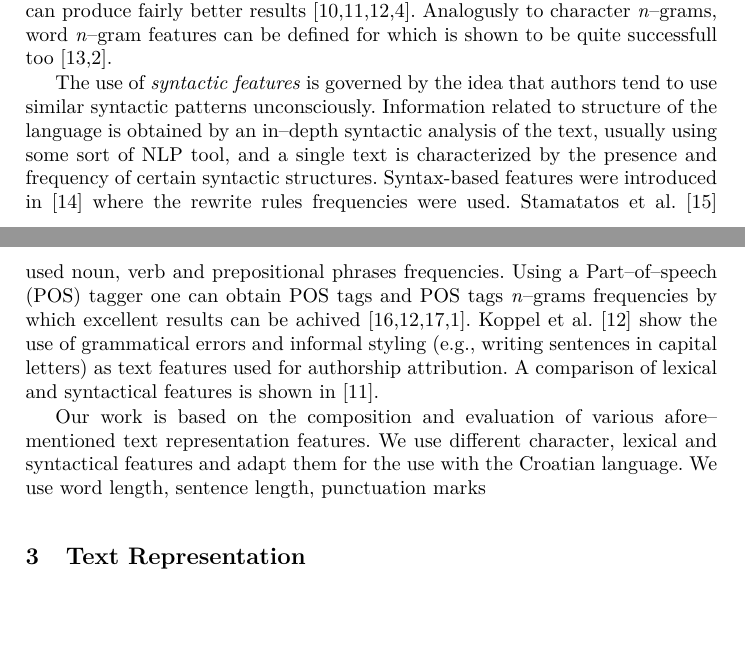
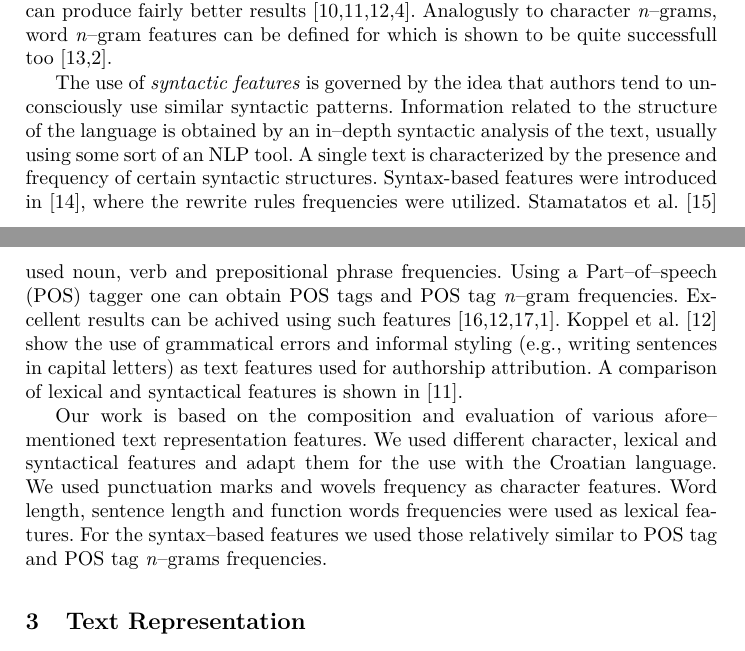
Before and after one commit to ivan444/hr-author-atribution, a LaTeX thesis (clanak/clanak.tex): two parts of pages 2 and 3 of 10, joined at a grey line, cut so that both start at the same text, the shorter picture padded with empty space. Compiled offline with pdfLaTeX.

Commit message:
fixd related work, part 2

```diff
--- a/clanak/clanak.tex
+++ b/clanak/clanak.tex
@@ -107,24 +107,27 @@ can be defined for which is shown to be quite successfull too
 \cite{keselj2003n,coyotl2006authorship}.
 
 The use of \emph{syntactic features} is governed by the idea that authors tend to
-use similar syntactic patterns unconsciously. Information related to structure of
+unconsciously use similar syntactic patterns. Information related to the structure of
 the language is obtained by an in--depth syntactic analysis of the text, usually
-using some sort of NLP tool, and a single text is characterized by the presence
+using some sort of an NLP tool. A single text is characterized by the presence
 and frequency of certain syntactic structures. Syntax-based features were
-introduced in \cite{van1996outside} where the rewrite rules frequencies were
-used. Stamatatos et al.\ \cite{stamatatos2001computer} used noun, verb and
-prepositional phrases frequencies. Using a Part--of--speech (POS) tagger one can obtain POS tags and
-POS tags \emph{n}--grams frequencies by which excellent results can be achived
+introduced in \cite{van1996outside}, where the rewrite rules frequencies were
+utilized. Stamatatos et al.\ \cite{stamatatos2001computer} used noun, verb and
+prepositional phrase frequencies. Using a Part--of--speech (POS) tagger one can obtain POS tags and
+POS tag \emph{n}--gram frequencies. Excellent results can be achived using such features
 \cite{kukushkina2001using,koppel2003exploiting,diederich2003authorship,luyckx2005shallow}.
 Koppel et al.\ \cite{koppel2003exploiting} show the use of grammatical errors
 and informal styling (e.g., writing sentences in capital letters) as text features used for
 authorship attribution. A comparison of lexical and syntactical features is shown
 in \cite{uzuner2005comparative}.
 
-Our work is based on the composition and evaluation of various
-afore--mentioned text representation features. We use different
-character, lexical and syntactical features and adapt them for the use with the
-Croatian language. We use word length, sentence length, punctuation marks
+Our work is based on the composition and evaluation of various afore--mentioned
+text representation features. We used different character, lexical and syntactical
+features and adapt them for the use with the Croatian language. We used punctuation marks and
+wovels frequency as character features. Word length, sentence length and function words frequencies were used as lexical features.
+For the syntax--based features we used those relatively similar to POS tag and POS
+tag \emph{n}--grams frequencies.
+
 
 \section{Text Representation}
 When constructing an authorship attribution system, the central issuse is the
```
